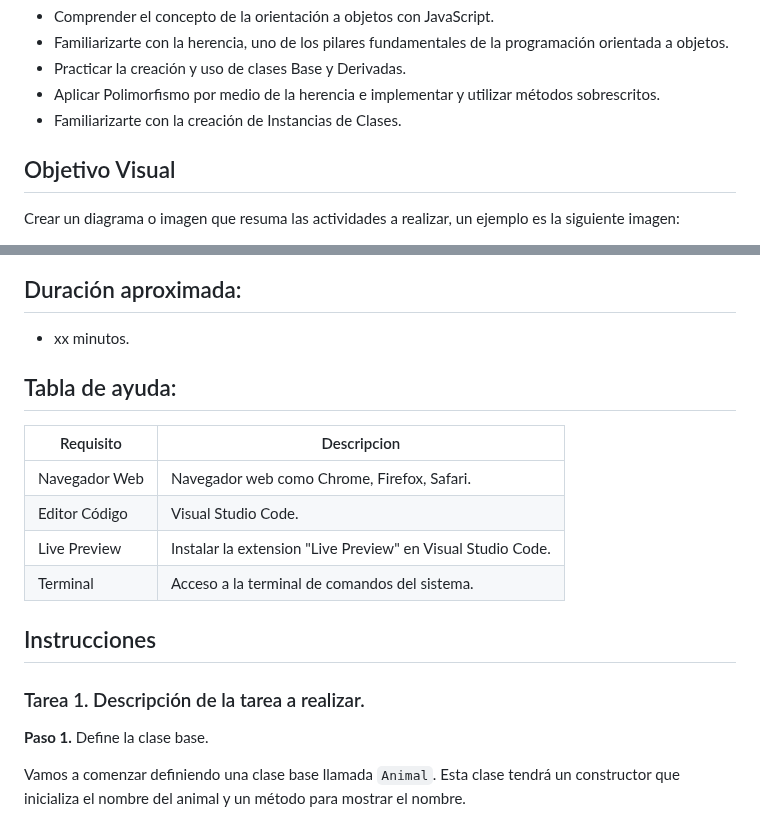
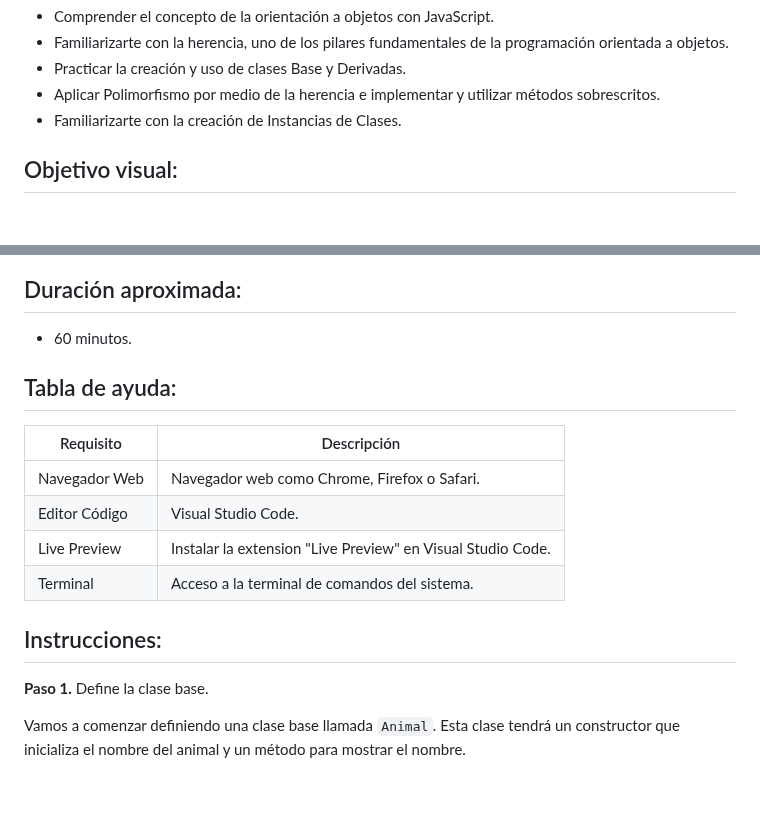
Before and after one commit to Netec-Mx/POO-JScript-HTML-CSS3, a Markdown page: Capítulo7/README.md, 2 parts joined by grey strips. Drawn GitHub-style; blank space fills up the shorter version.

```diff
--- a/Capítulo7/README.md
+++ b/Capítulo7/README.md
@@ -9,6 +9,5 @@ Al finalizar la práctica, serás capaz de:
 - Familiarizarte con la creación de Instancias de Clases.
 
 
-## Objetivo Visual
-Crear un diagrama o imagen que resuma las actividades a realizar, un ejemplo es la siguiente imagen:
+## Objetivo visual:
 
@@ -16,18 +15,17 @@ Crear un diagrama o imagen que resuma las actividades a realizar, un ejemplo es
 
 ## Duración aproximada:
-- xx minutos.
+- 60 minutos.
 
 ## Tabla de ayuda:
-| Requisito | Descripcion|
+| Requisito | Descripción|
 | --- | --- |
-| Navegador Web | Navegador web como Chrome, Firefox, Safari. |
+| Navegador Web | Navegador web como Chrome, Firefox o Safari. |
 | Editor Código | Visual Studio Code. |
 | Live Preview | Instalar la extension "Live Preview" en Visual Studio Code. |
 | Terminal | Acceso a la terminal de comandos del sistema. |
 
-## Instrucciones
+## Instrucciones:
 
-### Tarea 1. Descripción de la tarea a realizar.
 **Paso 1.** Define la clase base.
 
 Vamos a comenzar definiendo una clase base llamada `Animal`. Esta clase tendrá un constructor que inicializa el nombre del animal y un método para mostrar el nombre.
```
Also changed, not shown: other parts of Capítulo7/README.md (+1 -1 lines).
